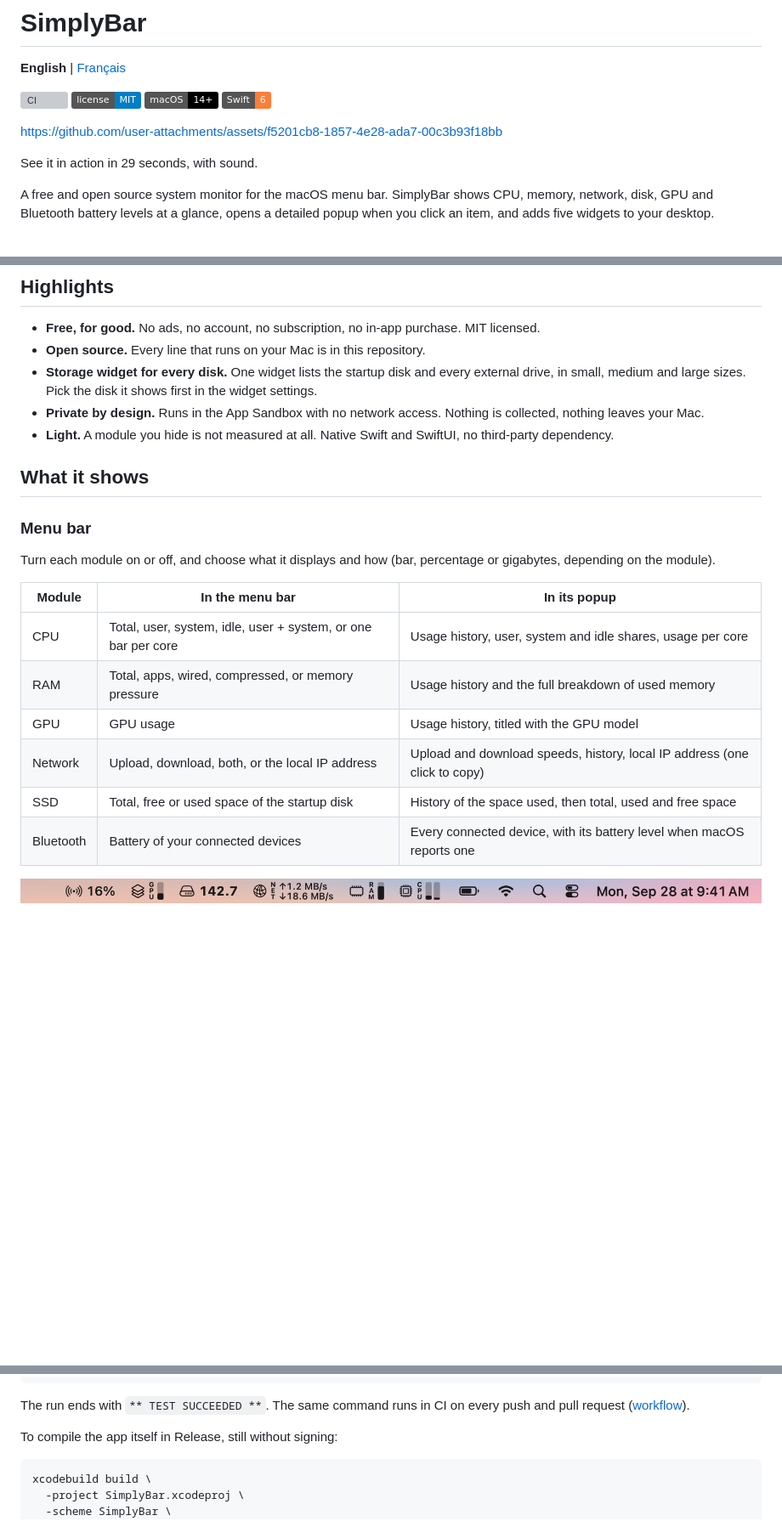
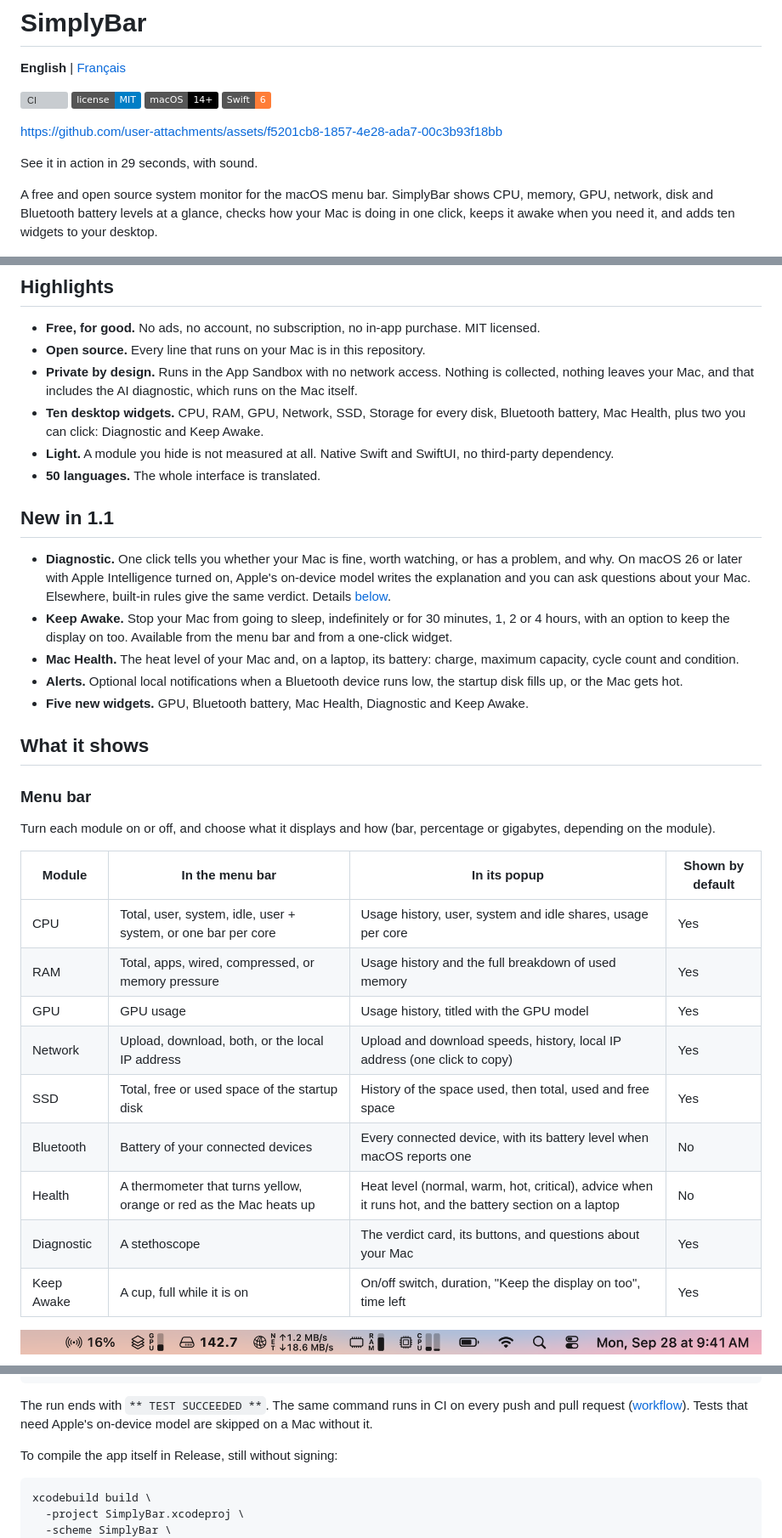
Before and after one commit to Iliesseu28/SimplyBar, a Markdown page: README.md, 3 parts joined by grey strips. Shown at 85% size. Drawn GitHub-style; badges without logos; blank space fills up the shorter version; grey boxes are pictures that could not be loaded.

````diff
--- a/README.md
+++ b/README.md
@@ -11,9 +11,9 @@ https://github.com/user-attachments/assets/f5201cb8-1857-4e28-ada7-00c3b93f18bb
 
 See it in action in 29 seconds, with sound.
 
-A free and open source system monitor for the macOS menu bar. SimplyBar shows CPU, memory, network, disk,
-GPU and Bluetooth battery levels at a glance, opens a detailed popup when you click an item, and adds five
-widgets to your desktop.
+A free and open source system monitor for the macOS menu bar. SimplyBar shows CPU, memory, GPU, network, disk
+and Bluetooth battery levels at a glance, checks how your Mac is doing in one click, keeps it awake when you
+need it, and adds ten widgets to your desktop.
 
 ![SimplyBar in the menu bar, with a popup and desktop widgets](docs/images/overview.png)
 
@@ -21,10 +21,25 @@ widgets to your desktop.
 
 - **Free, for good.** No ads, no account, no subscription, no in-app purchase. MIT licensed.
 - **Open source.** Every line that runs on your Mac is in this repository.
-- **Storage widget for every disk.** One widget lists the startup disk and every external drive, in small,
-  medium and large sizes. Pick the disk it shows first in the widget settings.
-- **Private by design.** Runs in the App Sandbox with no network access. Nothing is collected, nothing leaves your Mac.
+- **Private by design.** Runs in the App Sandbox with no network access. Nothing is collected, nothing leaves your Mac,
+  and that includes the AI diagnostic, which runs on the Mac itself.
+- **Ten desktop widgets.** CPU, RAM, GPU, Network, SSD, Storage for every disk, Bluetooth battery, Mac Health,
+  plus two you can click: Diagnostic and Keep Awake.
 - **Light.** A module you hide is not measured at all. Native Swift and SwiftUI, no third-party dependency.
+- **50 languages.** The whole interface is translated.
+
+## New in 1.1
+
+- **Diagnostic.** One click tells you whether your Mac is fine, worth watching, or has a problem, and why. On
+  macOS 26 or later with Apple Intelligence turned on, Apple's on-device model writes the explanation and you can
+  ask questions about your Mac. Elsewhere, built-in rules give the same verdict. Details [below](#diagnostic).
+- **Keep Awake.** Stop your Mac from going to sleep, indefinitely or for 30 minutes, 1, 2 or 4 hours, with an option
+  to keep the display on too. Available from the menu bar and from a one-click widget.
+- **Mac Health.** The heat level of your Mac and, on a laptop, its battery: charge, maximum capacity, cycle count
+  and condition.
+- **Alerts.** Optional local notifications when a Bluetooth device runs low, the startup disk fills up, or the Mac
+  gets hot.
+- **Five new widgets.** GPU, Bluetooth battery, Mac Health, Diagnostic and Keep Awake.
 
 ## What it shows
 
@@ -32,14 +47,17 @@ widgets to your desktop.
 
 Turn each module on or off, and choose what it displays and how (bar, percentage or gigabytes, depending on the module).
 
-| Module | In the menu bar | In its popup |
-|---|---|---|
-| CPU | Total, user, system, idle, user + system, or one bar per core | Usage history, user, system and idle shares, usage per core |
-| RAM | Total, apps, wired, compressed, or memory pressure | Usage history and the full breakdown of used memory |
-| GPU | GPU usage | Usage history, titled with the GPU model |
-| Network | Upload, download, both, or the local IP address | Upload and download speeds, history, local IP address (one click to copy) |
-| SSD | Total, free or used space of the startup disk | History of the space used, then total, used and free space |
-| Bluetooth | Battery of your connected devices | Every connected device, with its battery level when macOS reports one |
+| Module | In the menu bar | In its popup | Shown by default |
+|---|---|---|---|
+| CPU | Total, user, system, idle, user + system, or one bar per core | Usage history, user, system and idle shares, usage per core | Yes |
+| RAM | Total, apps, wired, compressed, or memory pressure | Usage history and the full breakdown of used memory | Yes |
+| GPU | GPU usage | Usage history, titled with the GPU model | Yes |
+| Network | Upload, download, both, or the local IP address | Upload and download speeds, history, local IP address (one click to copy) | Yes |
+| SSD | Total, free or used space of the startup disk | History of the space used, then total, used and free space | Yes |
+| Bluetooth | Battery of your connected devices | Every connected device, with its battery level when macOS reports one | No |
+| Health | A thermometer that turns yellow, orange or red as the Mac heats up | Heat level (normal, warm, hot, critical), advice when it runs hot, and the battery section on a laptop | No |
+| Diagnostic | A stethoscope | The verdict card, its buttons, and questions about your Mac | Yes |
+| Keep Awake | A cup, full while it is on | On/off switch, duration, "Keep the display on too", time left | Yes |
 
 ![Menu bar items](docs/images/menubar.png)
 
@@ -94,7 +157,7 @@ xcodebuild test \
 ```
 
 The run ends with `** TEST SUCCEEDED **`. The same command runs in CI on every push and pull request
-([workflow](.github/workflows/ci.yml)).
+([workflow](.github/workflows/ci.yml)). Tests that need Apple's on-device model are skipped on a Mac without it.
 
 To compile the app itself in Release, still without signing:
 
````
Also changed, not shown: other parts of README.md (+59 -10 lines).
